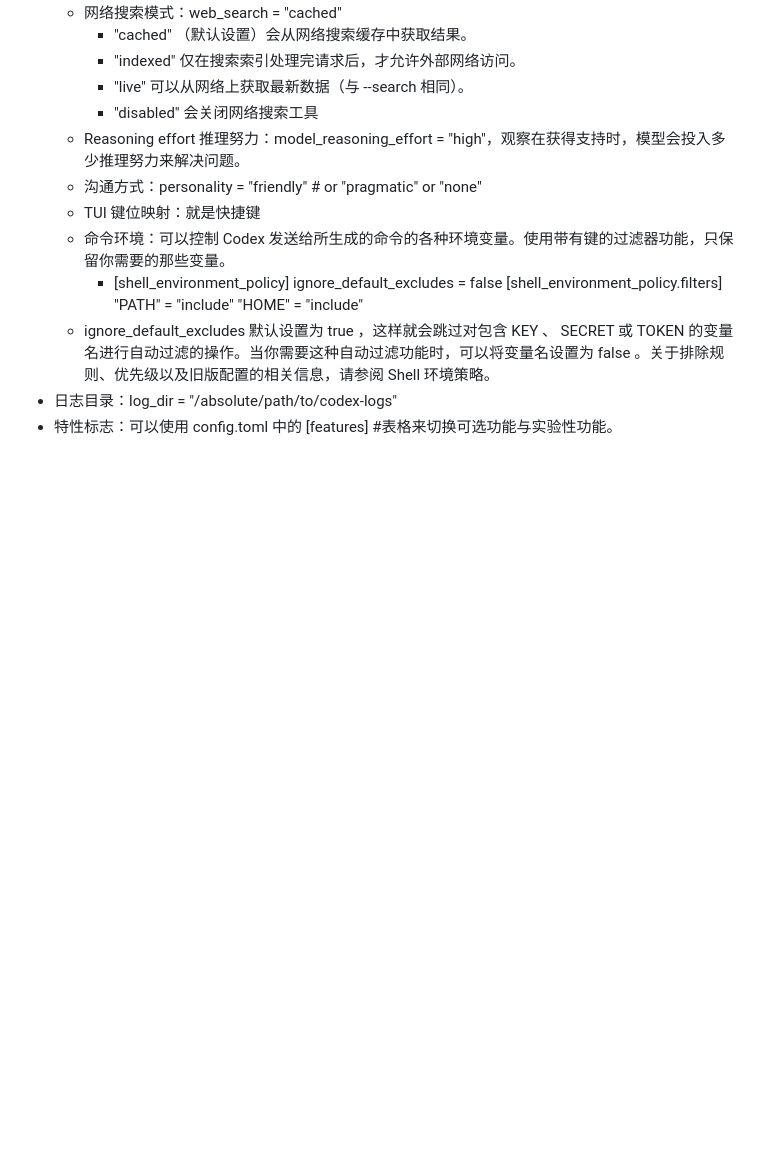
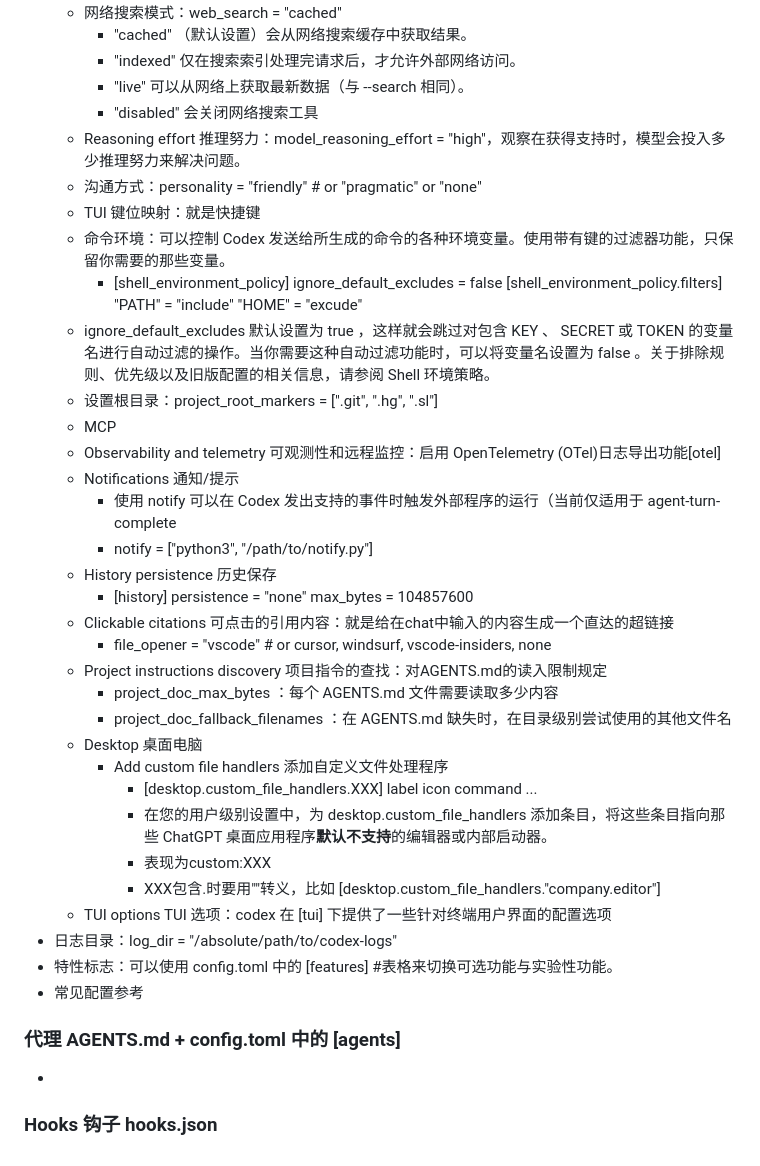
Before and after one commit to Yelm2000/just_nodebook, a Markdown page: gpt/note2.md, the part around one of its changes. GitHub-like rendering; blank space fills up the shorter version.

Commit message:
Daily backup 2026-08-16

```diff
--- a/gpt/note2.md
+++ b/gpt/note2.md
@@ -131,7 +143,32 @@
       ignore_default_excludes = false
       [shell_environment_policy.filters]
       "PATH" = "include"
-      "HOME" = "include"
+      "HOME" = "excude"
   - ignore_default_excludes 默认设置为 true ，这样就会跳过对包含 KEY 、 SECRET 或 TOKEN 的变量名进行自动过滤的操作。当你需要这种自动过滤功能时，可以将变量名设置为 false 。关于排除规则、优先级以及旧版配置的相关信息，请参阅 Shell 环境策略。
+  - 设置根目录：project_root_markers = [".git", ".hg", ".sl"]
+  - MCP
+  - Observability and telemetry 可观测性和远程监控：启用 OpenTelemetry (OTel)日志导出功能[otel]
+  - Notifications  通知/提示
+    - 使用 notify 可以在 Codex 发出支持的事件时触发外部程序的运行（当前仅适用于 agent-turn-complete
+    - notify = ["python3", "/path/to/notify.py"]
+  - History persistence  历史保存
+    - [history] persistence = "none" max_bytes = 104857600
+  - Clickable citations  可点击的引用内容：就是给在chat中输入的内容生成一个直达的超链接
+    - file_opener = "vscode" # or cursor, windsurf, vscode-insiders, none
+  - Project instructions discovery 项目指令的查找：对AGENTS.md的读入限制规定
+    - project_doc_max_bytes ：每个 AGENTS.md 文件需要读取多少内容
+    - project_doc_fallback_filenames ：在 AGENTS.md 缺失时，在目录级别尝试使用的其他文件名
+  - Desktop  桌面电脑
+    - Add custom file handlers  添加自定义文件处理程序
+      - [desktop.custom_file_handlers.XXX] label icon command ...
+      - 在您的用户级别设置中，为 desktop.custom_file_handlers 添加条目，将这些条目指向那些 ChatGPT 桌面应用程序**默认不支持**的编辑器或内部启动器。
+      - 表现为custom:XXX
+      - XXX包含.时要用""转义，比如 [desktop.custom_file_handlers."company.editor"]
+  - TUI options  TUI 选项：codex 在 [tui] 下提供了一些针对终端用户界面的配置选项
 - 日志目录：log_dir = "/absolute/path/to/codex-logs"
 - 特性标志：可以使用 config.toml 中的 [features] #表格来切换可选功能与实验性功能。
+- 常见配置参考
+
+### 代理 AGENTS.md + config.toml 中的 [agents]
+-
+### Hooks 钩子 hooks.json
```
Also changed, not shown: other parts of gpt/note2.md (+14 -2 lines).
